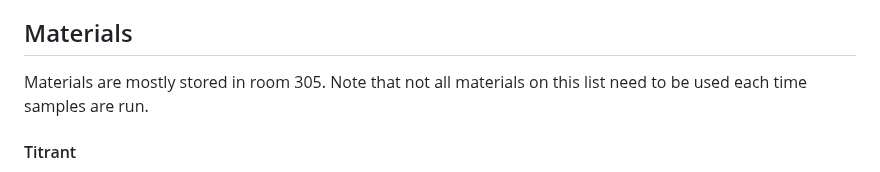
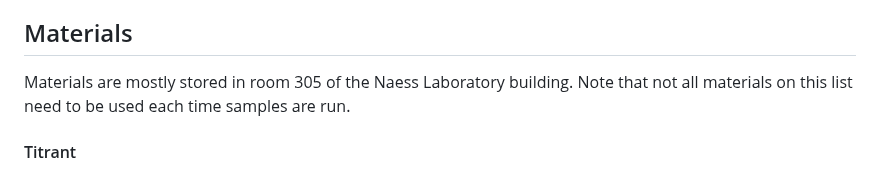
Before and after one commit to Sawall-Lab/Lab_management, a Markdown page: 4_Water_quality_analyses/Total_Alkalinity_CO3/Metrohm_Titrator_&_Tiamo_Software.md, the part around the change. Rendered like a GitHub page.

```diff
--- a/4_Water_quality_analyses/Total_Alkalinity_CO3/Metrohm_Titrator_&_Tiamo_Software.md
+++ b/4_Water_quality_analyses/Total_Alkalinity_CO3/Metrohm_Titrator_&_Tiamo_Software.md
@@ -54,7 +54,7 @@ No gloves for computer handling!
 
 <h2 id="Materials">Materials</h2>
 
-Materials are mostly stored in room 305. Note that not all materials on this list need to be used each time samples are run.
+Materials are mostly stored in room 305 of the Naess Laboratory building. Note that not all materials on this list need to be used each time samples are run.
 
 <h4 id="Titrant">Titrant</h4>
 
```
Also changed, not shown: 3_Water_quality_sampling/Nutrients_Sampling.md (+1 -1 lines), 3_Water_quality_sampling/Total_Alkalinity_Sampling.md (+2 -2 lines).
